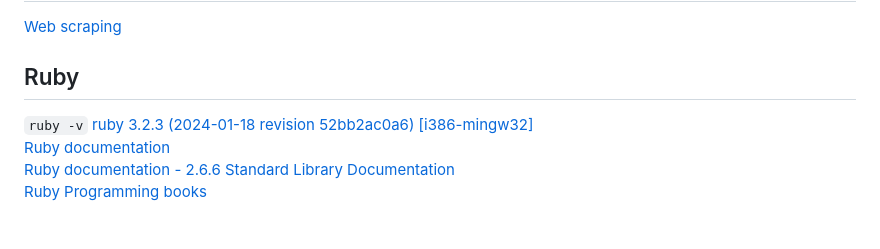
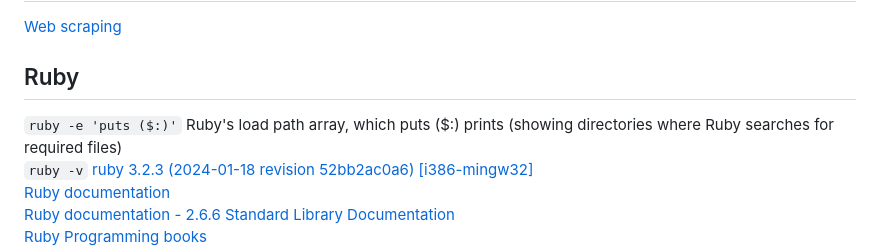
Before and after one commit to 0mj/working-memory, a Markdown page: README.md, the part around the change. GitHub-like rendering; blank space fills up the shorter version.

```diff
--- a/README.md
+++ b/README.md
@@ -198,6 +198,7 @@ $PSScriptRoot
 
 
 ## Ruby
+`ruby -e 'puts ($:)'` Ruby's load path array, which puts ($:) prints (showing directories where Ruby searches for required files)
 `ruby -v`
 [ruby 3.2.3 (2024-01-18 revision 52bb2ac0a6) [i386-mingw32]](https://docs.ruby-lang.org/en/3.2/)
 [Ruby documentation](https://www.ruby-lang.org/en/documentation/)
```
